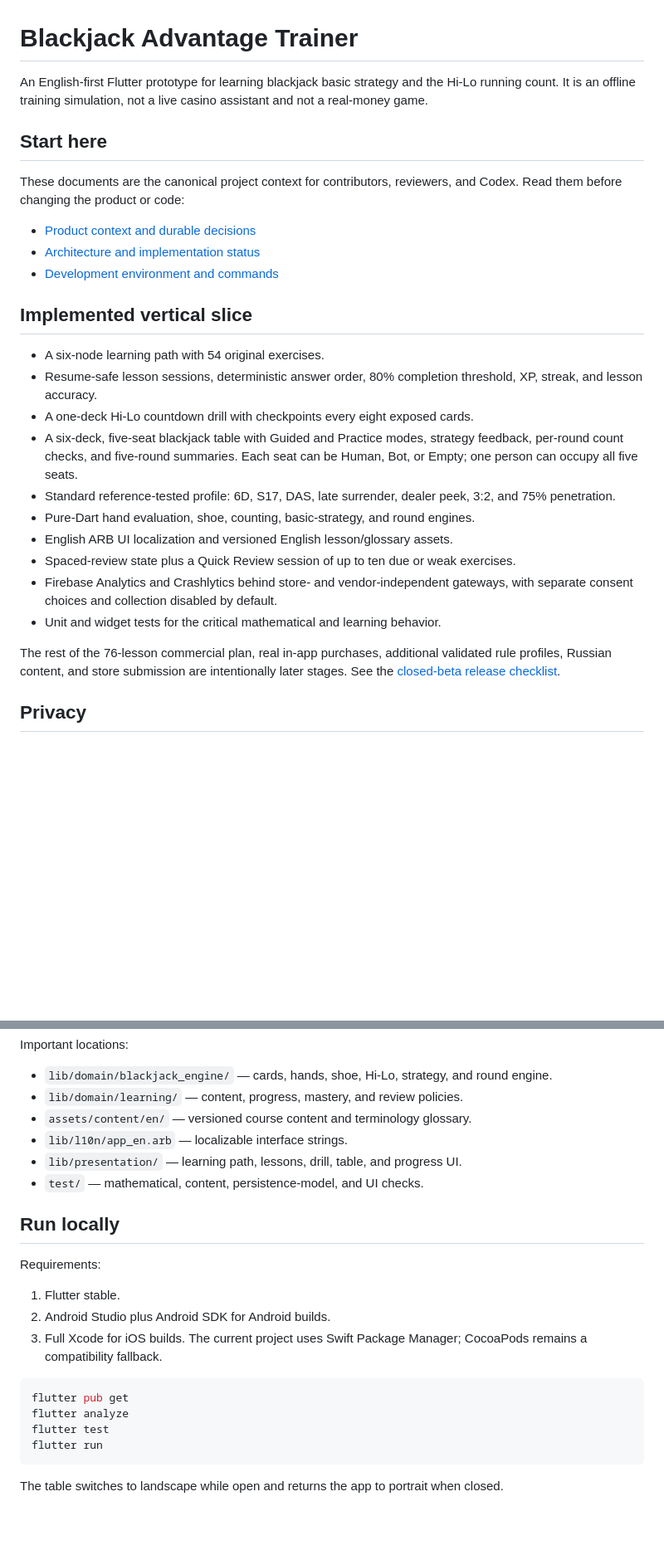
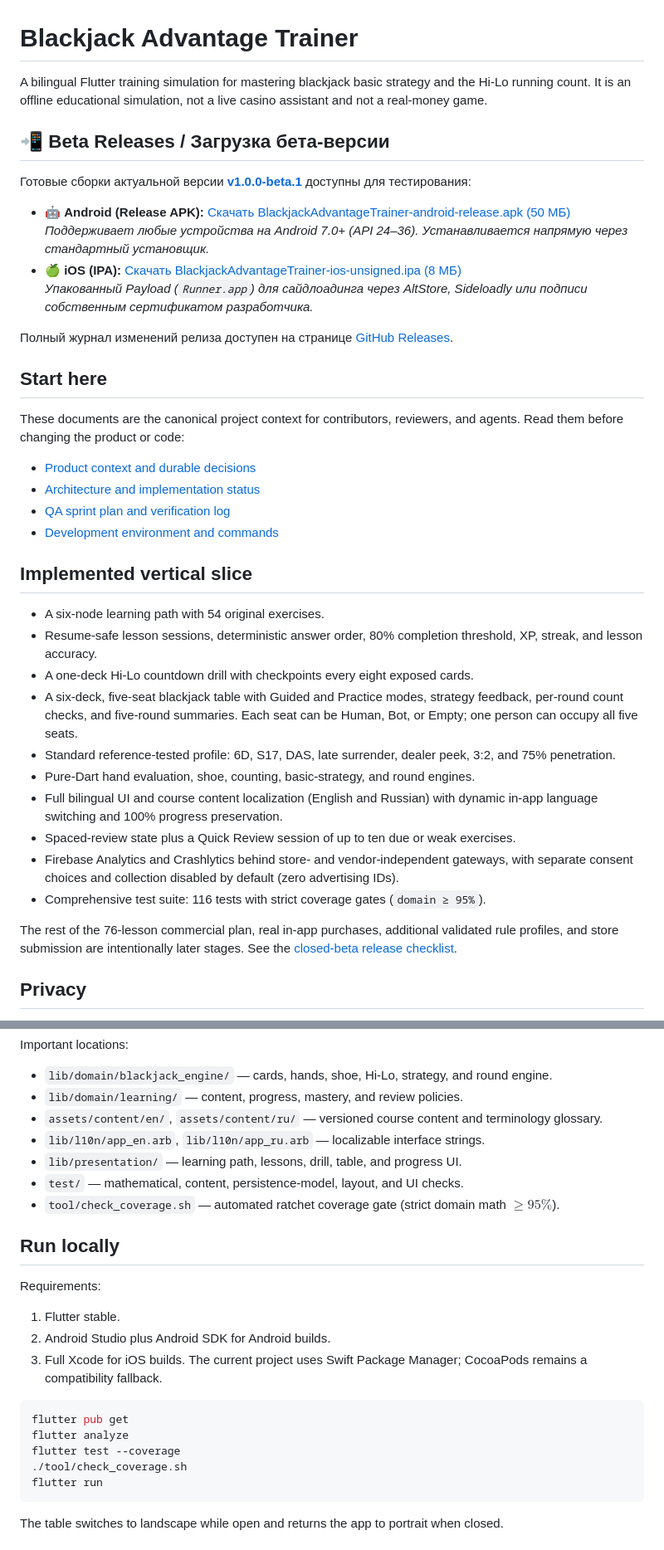
Before and after one commit to NerdySnake6/BlackjackAdvantageTrainer, a Markdown page: README.md, 2 parts joined by grey strips. Shown at 83% size. GitHub-like rendering; blank space fills up the shorter version.

Commit message:
docs: add beta release download links and update project status in README

````diff
--- a/README.md
+++ b/README.md
@@ -1,16 +1,28 @@
 # Blackjack Advantage Trainer
 
-An English-first Flutter prototype for learning blackjack basic strategy and the
-Hi-Lo running count. It is an offline training simulation, not a live casino
+A bilingual Flutter training simulation for mastering blackjack basic strategy and the
+Hi-Lo running count. It is an offline educational simulation, not a live casino
 assistant and not a real-money game.
+
+## 📲 Beta Releases / Загрузка бета-версии
+
+Готовые сборки актуальной версии **[v1.0.0-beta.1](https://github.com/NerdySnake6/BlackjackAdvantageTrainer/releases/tag/v1.0.0-beta.1)** доступны для тестирования:
+
+- 🤖 **Android (Release APK):** [Скачать BlackjackAdvantageTrainer-android-release.apk (50 МБ)](https://github.com/NerdySnake6/BlackjackAdvantageTrainer/releases/download/v1.0.0-beta.1/BlackjackAdvantageTrainer-android-release.apk)
+  *Поддерживает любые устройства на Android 7.0+ (API 24–36). Устанавливается напрямую через стандартный установщик.*
+- 🍏 **iOS (IPA):** [Скачать BlackjackAdvantageTrainer-ios-unsigned.ipa (8 МБ)](https://github.com/NerdySnake6/BlackjackAdvantageTrainer/releases/download/v1.0.0-beta.1/BlackjackAdvantageTrainer-ios-unsigned.ipa)
+  *Упакованный Payload (`Runner.app`) для сайдлоадинга через AltStore, Sideloadly или подписи собственным сертификатом разработчика.*
+
+Полный журнал изменений релиза доступен на странице [GitHub Releases](https://github.com/NerdySnake6/BlackjackAdvantageTrainer/releases/tag/v1.0.0-beta.1).
 
 ## Start here
 
 These documents are the canonical project context for contributors, reviewers,
-and Codex. Read them before changing the product or code:
+and agents. Read them before changing the product or code:
 
 - [Product context and durable decisions](docs/PROJECT_CONTEXT.md)
 - [Architecture and implementation status](docs/ARCHITECTURE.md)
+- [QA sprint plan and verification log](docs/QA_SPRINT.md)
 - [Development environment and commands](docs/DEVELOPMENT_SETUP.md)
 
 ## Implemented vertical slice
@@ -24,14 +36,15 @@ and Codex. Read them before changing the product or code:
 - Standard reference-tested profile: 6D, S17, DAS, late surrender, dealer peek, 3:2,
   and 75% penetration.
 - Pure-Dart hand evaluation, shoe, counting, basic-strategy, and round engines.
-- English ARB UI localization and versioned English lesson/glossary assets.
+- Full bilingual UI and course content localization (English and Russian) with dynamic
+  in-app language switching and 100% progress preservation.
 - Spaced-review state plus a Quick Review session of up to ten due or weak exercises.
 - Firebase Analytics and Crashlytics behind store- and vendor-independent
-  gateways, with separate consent choices and collection disabled by default.
-- Unit and widget tests for the critical mathematical and learning behavior.
+  gateways, with separate consent choices and collection disabled by default (zero advertising IDs).
+- Comprehensive test suite: 116 tests with strict coverage gates (`domain ≥ 95%`).
 
 The rest of the 76-lesson commercial plan, real in-app purchases, additional
-validated rule profiles, Russian content, and store submission are intentionally
+validated rule profiles, and store submission are intentionally
 later stages. See the
 [closed-beta release checklist](docs/BETA_RELEASE.md).
 
@@ -68,10 +81,11 @@ Important locations:
 
 - `lib/domain/blackjack_engine/` — cards, hands, shoe, Hi-Lo, strategy, and round engine.
 - `lib/domain/learning/` — content, progress, mastery, and review policies.
-- `assets/content/en/` — versioned course content and terminology glossary.
-- `lib/l10n/app_en.arb` — localizable interface strings.
+- `assets/content/en/`, `assets/content/ru/` — versioned course content and terminology glossary.
+- `lib/l10n/app_en.arb`, `lib/l10n/app_ru.arb` — localizable interface strings.
 - `lib/presentation/` — learning path, lessons, drill, table, and progress UI.
-- `test/` — mathematical, content, persistence-model, and UI checks.
+- `test/` — mathematical, content, persistence-model, layout, and UI checks.
+- `tool/check_coverage.sh` — automated ratchet coverage gate (strict domain math $\ge 95\%$).
 
 ## Run locally
 
@@ -85,7 +99,8 @@ Requirements:
 ```sh
 flutter pub get
 flutter analyze
-flutter test
+flutter test --coverage
+./tool/check_coverage.sh
 flutter run
 ```
 
````
Also changed, not shown: other parts of README.md (+5 -5 lines).
